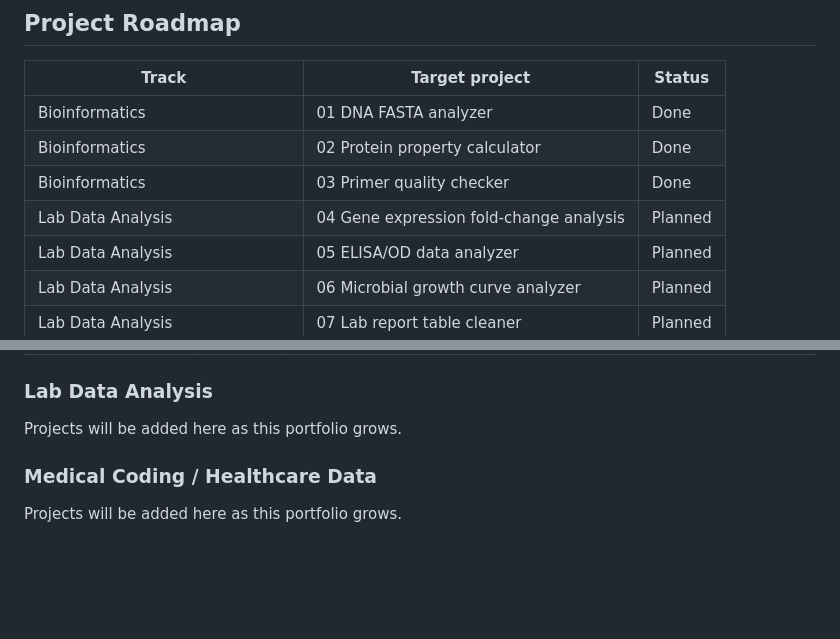
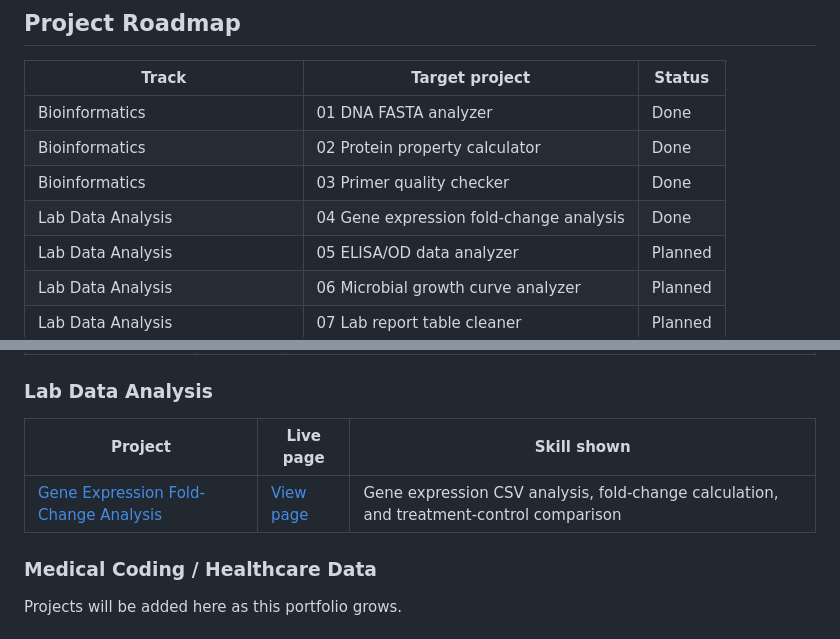
Before and after one commit to meenavignesh-svg/daily-biotech-projects, a Markdown page: README.md, 2 parts joined by grey strips. Rendered like a GitHub page; blank space fills up the shorter version.

Commit message:
Mark gene expression project complete

```diff
--- a/README.md
+++ b/README.md
@@ -31,7 +31,7 @@ I am targeting entry-level roles/internships in:
 | Bioinformatics | 01 DNA FASTA analyzer | Done |
 | Bioinformatics | 02 Protein property calculator | Done |
 | Bioinformatics | 03 Primer quality checker | Done |
-| Lab Data Analysis | 04 Gene expression fold-change analysis | Planned |
+| Lab Data Analysis | 04 Gene expression fold-change analysis | Done |
 | Lab Data Analysis | 05 ELISA/OD data analyzer | Planned |
 | Lab Data Analysis | 06 Microbial growth curve analyzer | Planned |
 | Lab Data Analysis | 07 Lab report table cleaner | Planned |
@@ -51,7 +51,9 @@ I am targeting entry-level roles/internships in:
 
 ### Lab Data Analysis
 
-Projects will be added here as this portfolio grows.
+| Project | Live page | Skill shown |
+| --- | --- | --- |
+| [Gene Expression Fold-Change Analysis](lab-data-analysis/04-gene-expression-fold-change-analysis) | [View page](https://meenavignesh-svg.github.io/daily-biotech-projects/lab-data-analysis/04-gene-expression-fold-change-analysis/) | Gene expression CSV analysis, fold-change calculation, and treatment-control comparison |
 
 ### Medical Coding / Healthcare Data
 
```
